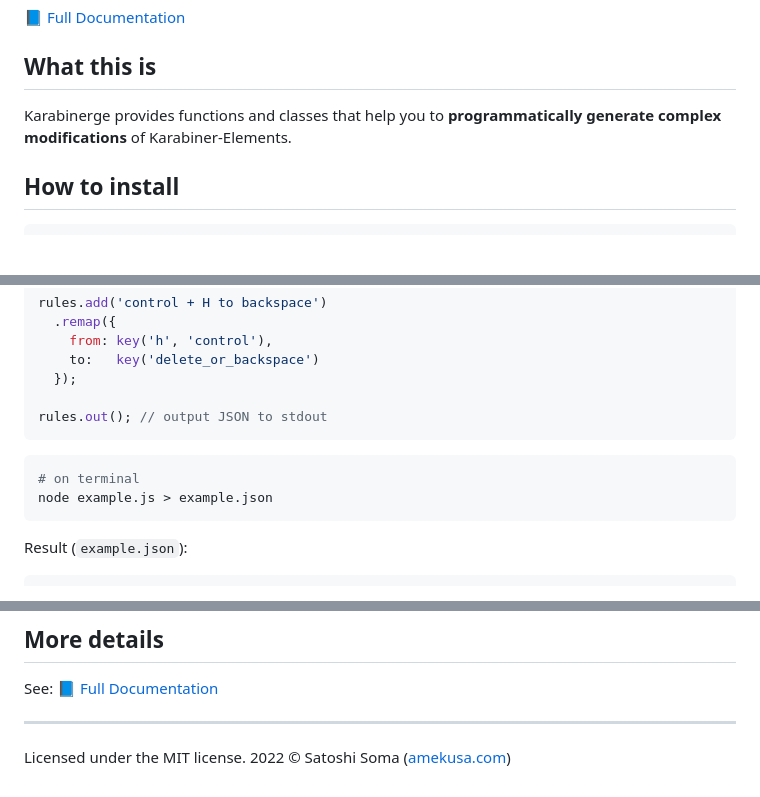
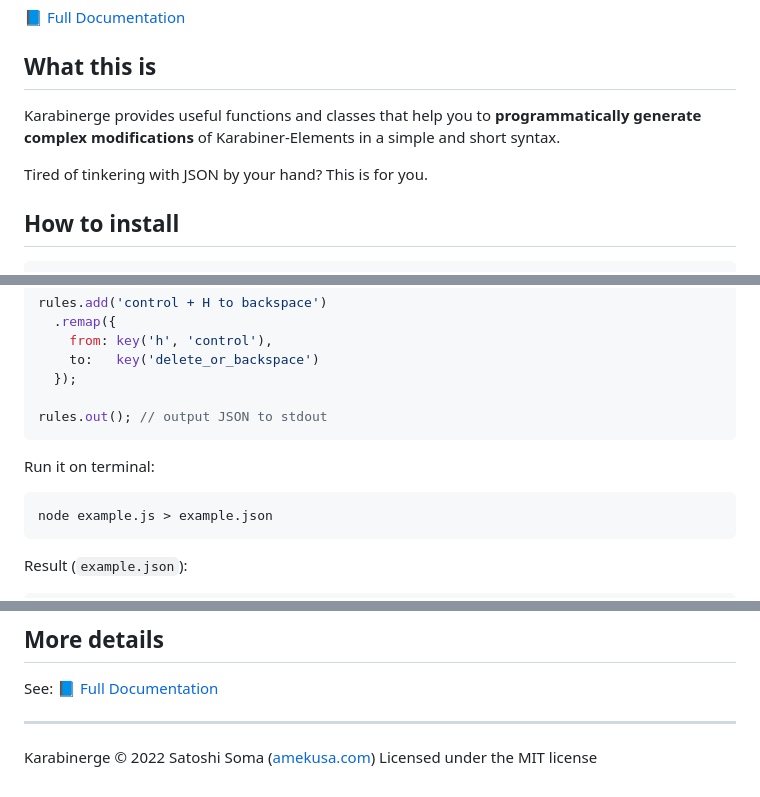
Before and after one commit to amekusa/karabinerge, a Markdown page: README.md, 3 parts joined by grey strips. Rendered like a GitHub page; blank space fills up the shorter version.

````diff
--- a/README.md
+++ b/README.md
@@ -9,7 +9,9 @@ Karabiner-Elements complex modifications generator
 
 
 ## What this is
-Karabinerge provides functions and classes that help you to **programmatically generate complex modifications** of Karabiner-Elements.
+Karabinerge provides useful functions and classes that help you to **programmatically generate complex modifications** of Karabiner-Elements in a simple and short syntax.
+
+Tired of tinkering with JSON by your hand? This is for you.
 
 
 ## How to install
@@ -37,8 +39,8 @@ rules.add('control + H to backspace')
 rules.out(); // output JSON to stdout
 ```
 
+Run it on terminal:
 ```sh
-# on terminal
 node example.js > example.json
 ```
 
@@ -186,6 +188,6 @@ See: [📘 Full Documentation](https://amekusa.github.io/karabinerge/latest/inde
 
 
 ---
-Licensed under the MIT license.
-2022 &copy; Satoshi Soma ([amekusa.com](https://amekusa.com))
+Karabinerge &copy; 2022 Satoshi Soma ([amekusa.com](https://amekusa.com))
+Licensed under the MIT license
 <!--TRUNCATE:END-->
````
